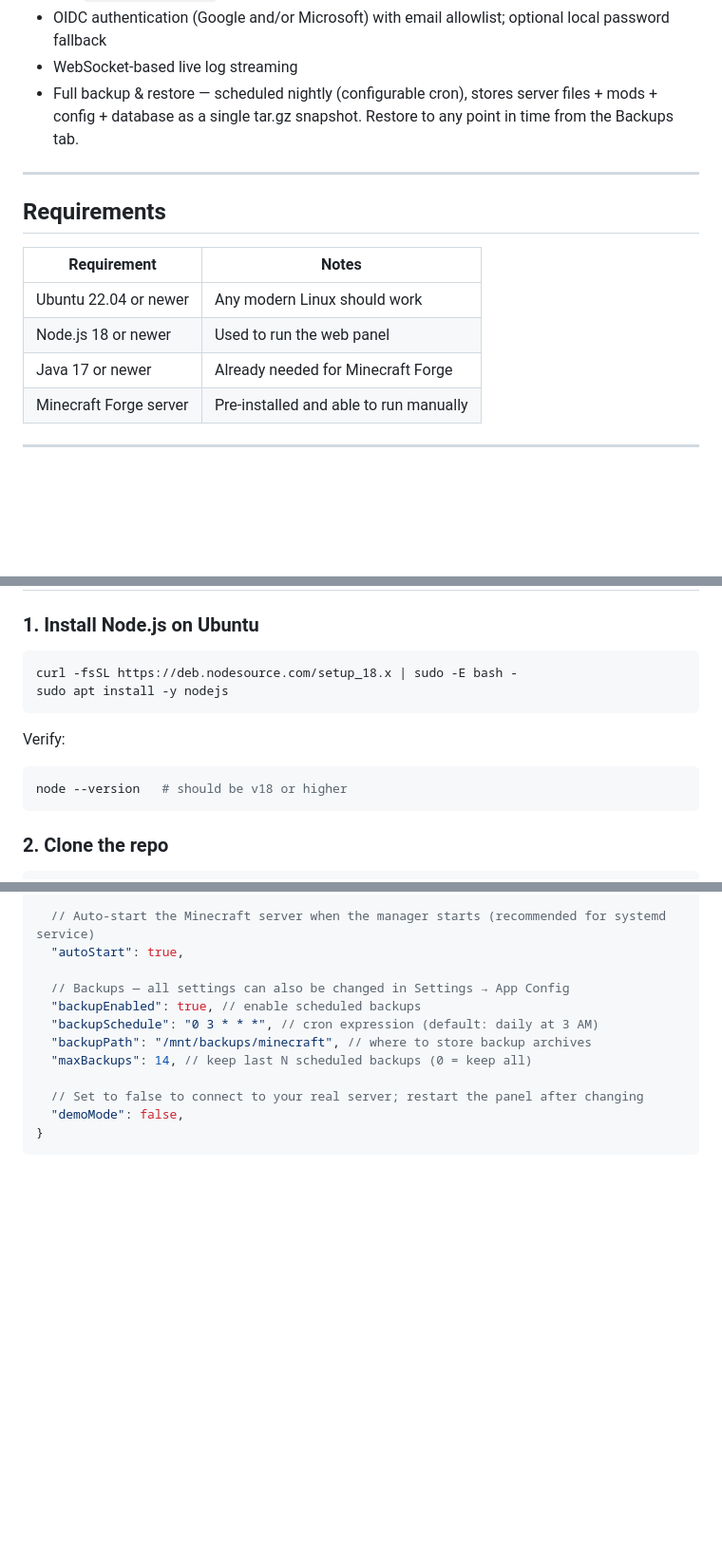
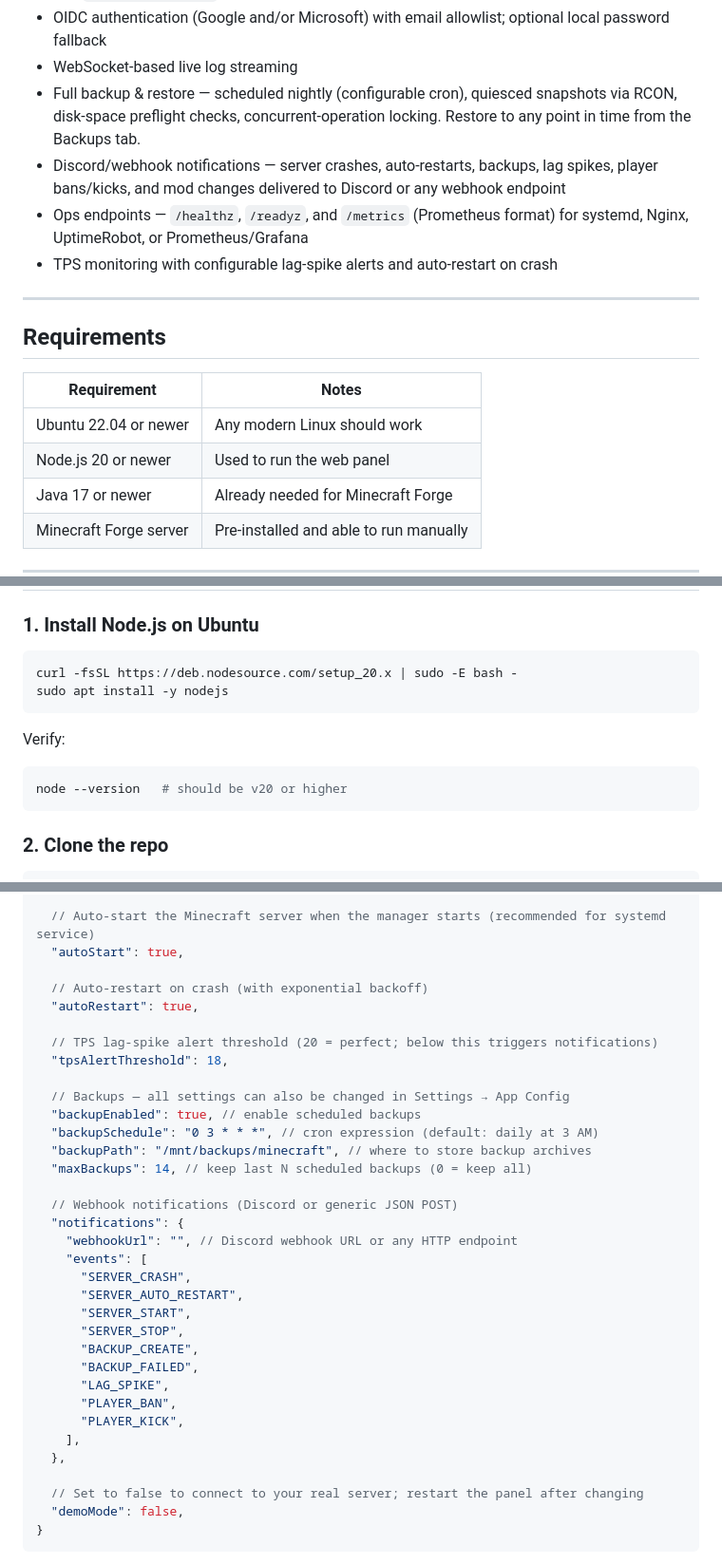
Before and after one commit to Jus144tice/minecraft-manager, a Markdown page: README.md, 3 parts joined by grey strips. Shown at 95% size. GitHub-like rendering; blank space fills up the shorter version.

````diff
--- a/README.md
+++ b/README.md
@@ -15,7 +15,10 @@ A self-hosted web control panel for a Minecraft Forge server running on Linux. B
 - Edit `server.properties` in the browser
 - OIDC authentication (Google and/or Microsoft) with email allowlist; optional local password fallback
 - WebSocket-based live log streaming
-- Full backup & restore — scheduled nightly (configurable cron), stores server files + mods + config + database as a single tar.gz snapshot. Restore to any point in time from the Backups tab.
+- Full backup & restore — scheduled nightly (configurable cron), quiesced snapshots via RCON, disk-space preflight checks, concurrent-operation locking. Restore to any point in time from the Backups tab.
+- Discord/webhook notifications — server crashes, auto-restarts, backups, lag spikes, player bans/kicks, and mod changes delivered to Discord or any webhook endpoint
+- Ops endpoints — `/healthz`, `/readyz`, and `/metrics` (Prometheus format) for systemd, Nginx, UptimeRobot, or Prometheus/Grafana
+- TPS monitoring with configurable lag-spike alerts and auto-restart on crash
 
 ---
 
@@ -24,7 +27,7 @@ A self-hosted web control panel for a Minecraft Forge server running on Linux. B
 | Requirement            | Notes                                  |
 | ---------------------- | -------------------------------------- |
 | Ubuntu 22.04 or newer  | Any modern Linux should work           |
-| Node.js 18 or newer    | Used to run the web panel              |
+| Node.js 20 or newer    | Used to run the web panel              |
 | Java 17 or newer       | Already needed for Minecraft Forge     |
 | Minecraft Forge server | Pre-installed and able to run manually |
 
@@ -54,14 +57,14 @@ When you're ready to connect to a real server, follow the **Configuration** and
 ### 1. Install Node.js on Ubuntu
 
 ```bash
-curl -fsSL https://deb.nodesource.com/setup_18.x | sudo -E bash -
+curl -fsSL https://deb.nodesource.com/setup_20.x | sudo -E bash -
 sudo apt install -y nodejs
 ```
 
 Verify:
 
 ```bash
-node --version   # should be v18 or higher
+node --version   # should be v20 or higher
 ```
 
 ### 2. Clone the repo
@@ -120,11 +123,33 @@ Fill in `config.json` (copy from `config.example.json`):
   // Auto-start the Minecraft server when the manager starts (recommended for systemd service)
   "autoStart": true,
 
+  // Auto-restart on crash (with exponential backoff)
+  "autoRestart": true,
+
+  // TPS lag-spike alert threshold (20 = perfect; below this triggers notifications)
+  "tpsAlertThreshold": 18,
+
   // Backups — all settings can also be changed in Settings → App Config
   "backupEnabled": true, // enable scheduled backups
   "backupSchedule": "0 3 * * *", // cron expression (default: daily at 3 AM)
   "backupPath": "/mnt/backups/minecraft", // where to store backup archives
   "maxBackups": 14, // keep last N scheduled backups (0 = keep all)
+
+  // Webhook notifications (Discord or generic JSON POST)
+  "notifications": {
+    "webhookUrl": "", // Discord webhook URL or any HTTP endpoint
+    "events": [
+      "SERVER_CRASH",
+      "SERVER_AUTO_RESTART",
+      "SERVER_START",
+      "SERVER_STOP",
+      "BACKUP_CREATE",
+      "BACKUP_FAILED",
+      "LAG_SPIKE",
+      "PLAYER_BAN",
+      "PLAYER_KICK",
+    ],
+  },
 
   // Set to false to connect to your real server; restart the panel after changing
   "demoMode": false,
````
Also changed, not shown: other parts of README.md (+42 -4 lines).
